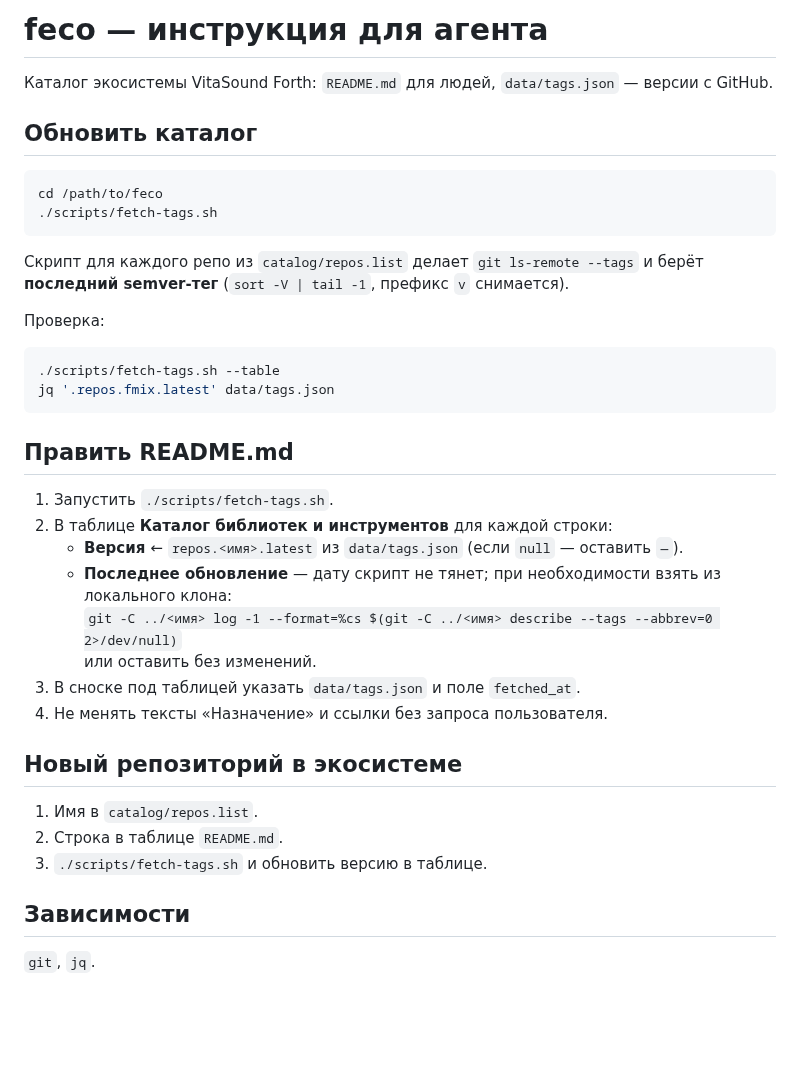
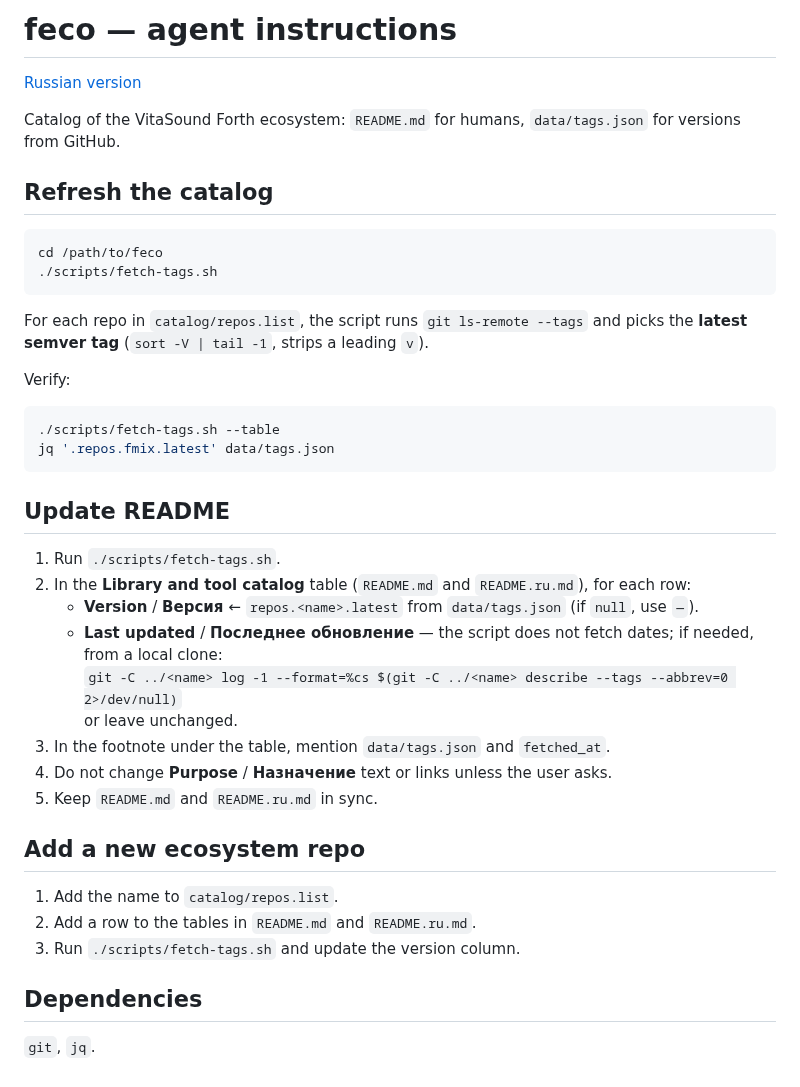
Before and after one commit to VitaSound/feco, a Markdown page: AGENTS.md, the part around the change. GitHub-like rendering; blank space fills up the shorter version.

````diff
--- a/AGENTS.md
+++ b/AGENTS.md
@@ -1,40 +1,43 @@
-# feco — инструкция для агента
+# feco — agent instructions
 
-Каталог экосистемы VitaSound Forth: `README.md` для людей, `data/tags.json` — версии с GitHub.
+[Russian version](AGENTS.ru.md)
 
-## Обновить каталог
+Catalog of the VitaSound Forth ecosystem: `README.md` for humans, `data/tags.json` for versions from GitHub.
+
+## Refresh the catalog
 
 ```bash
 cd /path/to/feco
 ./scripts/fetch-tags.sh
 ```
 
-Скрипт для каждого репо из `catalog/repos.list` делает `git ls-remote --tags` и берёт **последний semver-тег** (`sort -V | tail -1`, префикс `v` снимается).
+For each repo in `catalog/repos.list`, the script runs `git ls-remote --tags` and picks the **latest semver tag** (`sort -V | tail -1`, strips a leading `v`).
 
-Проверка:
+Verify:
 
 ```bash
 ./scripts/fetch-tags.sh --table
 jq '.repos.fmix.latest' data/tags.json
 ```
 
-## Править README.md
+## Update README
 
-1. Запустить `./scripts/fetch-tags.sh`.
-2. В таблице **Каталог библиотек и инструментов** для каждой строки:
-   - **Версия** ← `repos.<имя>.latest` из `data/tags.json` (если `null` — оставить `—`).
-   - **Последнее обновление** — дату скрипт не тянет; при необходимости взять из локального клона:
-     `git -C ../<имя> log -1 --format=%cs $(git -C ../<имя> describe --tags --abbrev=0 2>/dev/null)`
-     или оставить без изменений.
-3. В сноске под таблицей указать `data/tags.json` и поле `fetched_at`.
-4. Не менять тексты «Назначение» и ссылки без запроса пользователя.
+1. Run `./scripts/fetch-tags.sh`.
+2. In the **Library and tool catalog** table (`README.md` and `README.ru.md`), for each row:
+   - **Version** / **Версия** ← `repos.<name>.latest` from `data/tags.json` (if `null`, use `—`).
+   - **Last updated** / **Последнее обновление** — the script does not fetch dates; if needed, from a local clone:
+     `git -C ../<name> log -1 --format=%cs $(git -C ../<name> describe --tags --abbrev=0 2>/dev/null)`
+     or leave unchanged.
+3. In the footnote under the table, mention `data/tags.json` and `fetched_at`.
+4. Do not change **Purpose** / **Назначение** text or links unless the user asks.
+5. Keep `README.md` and `README.ru.md` in sync.
 
-## Новый репозиторий в экосистеме
+## Add a new ecosystem repo
 
-1. Имя в `catalog/repos.list`.
-2. Строка в таблице `README.md`.
-3. `./scripts/fetch-tags.sh` и обновить версию в таблице.
+1. Add the name to `catalog/repos.list`.
+2. Add a row to the tables in `README.md` and `README.ru.md`.
+3. Run `./scripts/fetch-tags.sh` and update the version column.
 
-## Зависимости
+## Dependencies
 
 `git`, `jq`.
````
Also changed, not shown: AGENTS.ru.md (added, +43 -0 lines), README.md (+52 -42 lines), README.ru.md (added, +80 -0 lines), assets/programming-languages-personified.png (added).
